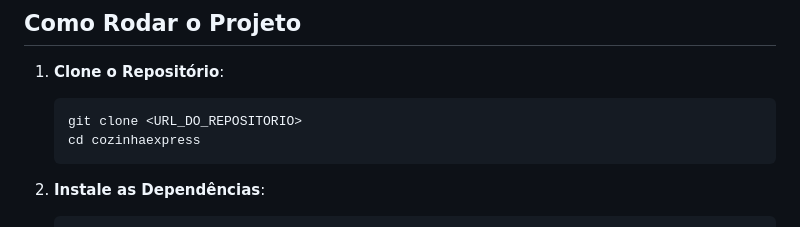
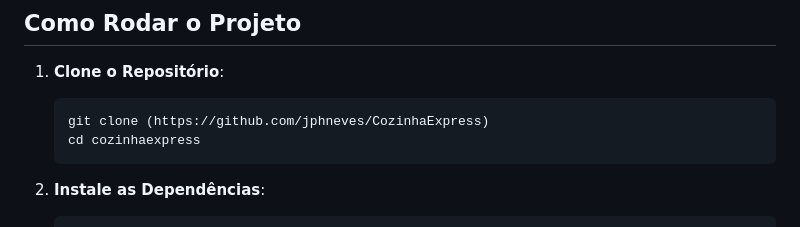
Before and after one commit to jphneves/CozinhaExpress, a Markdown page: README.md, the part around the change. Rendered like a GitHub page.

````diff
--- a/README.md
+++ b/README.md
@@ -85,7 +85,7 @@ O app CozinhaExpress está disponível para teste via Expo Go. Siga as instruç
 
 1. **Clone o Repositório**:
    ```bash
-   git clone <URL_DO_REPOSITORIO>
+   git clone (https://github.com/jphneves/CozinhaExpress)
    cd cozinhaexpress
    ```
 
````
